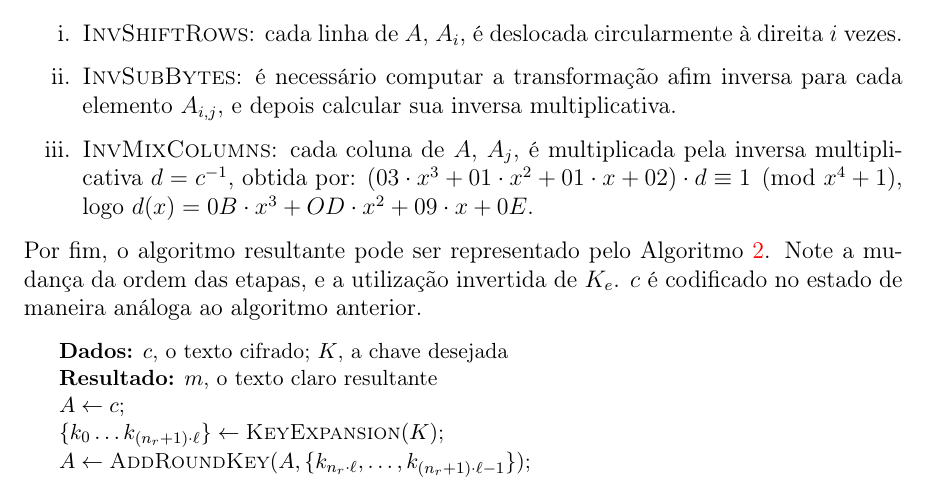
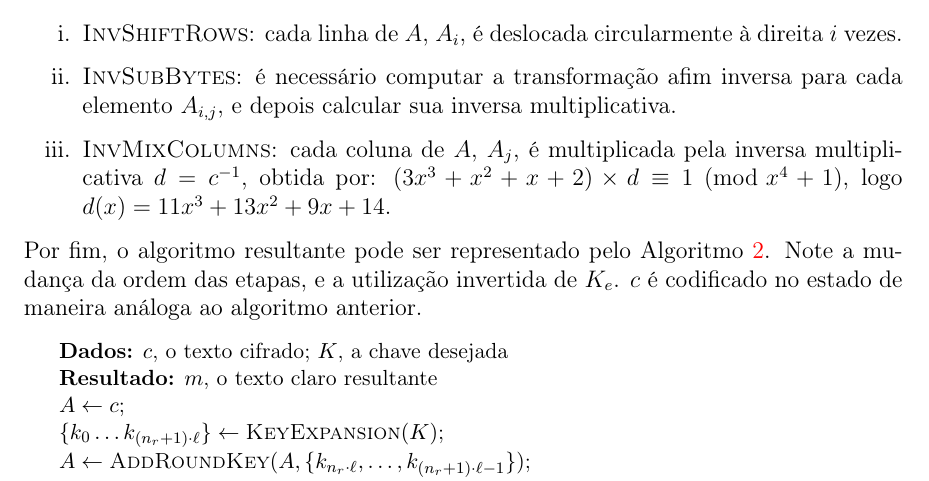
Before and after one commit to zambonin/bsc, a LaTeX document (bsc.tex): part of page 8 of 25, cut so that both start at the same text. Compiled offline with pdfLaTeX.

Commit message:
sharelatex: update bsc.tex from r11536 to r11565

```diff
--- a/bsc.tex
+++ b/bsc.tex
@@ -345,9 +344,9 @@ modificadas de acordo.
         multiplicativa.
 
   \item \textsc{InvMixColumns}: cada coluna de $A$, $A_j$, é multiplicada pela
-      inversa multiplicativa $d = c^{-1}$, obtida por: $(03 \cdot x^{3} + 01
-        \cdot x^{2} + 01 \cdot x + 02) \cdot d \equiv 1 \pmod{x^{4} + 1}$, logo
-        $d(x) = 0B \cdot x^{3} + OD \cdot x^{2} + 09 \cdot x + 0E$.
+      inversa multiplicativa $d = c^{-1}$, obtida por: $(3 x^{3} +
+        x^{2} + x + 2) \times d \equiv 1 \pmod{x^{4} + 1}$, logo
+        $d(x) = 11 x^{3} + 13 x^{2} + 9 x + 14$.
 
 \end{enumerate}
 
```
Also changed, not shown: bsc.tex (1 more changed lines).
